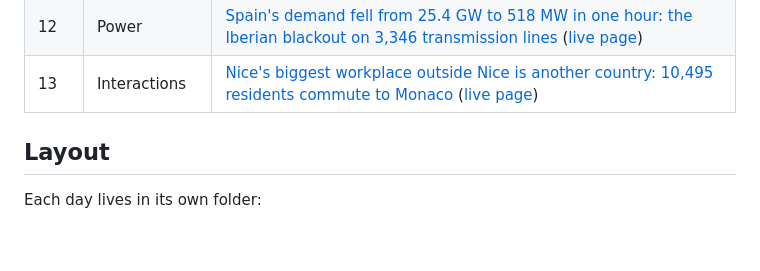
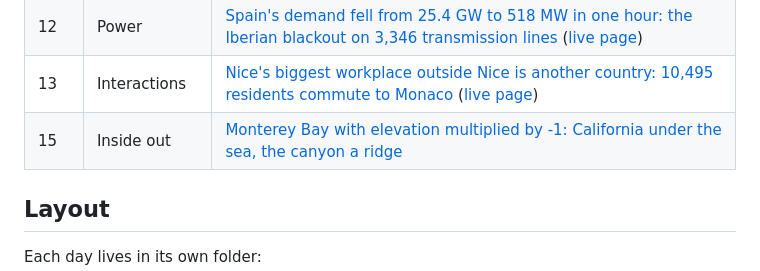
Before and after one commit to abenrob/30daymap2026, a Markdown page: README.md, the part around the change. GitHub-like rendering; blank space fills up the shorter version.

Commit message:
day 15: inside out

```diff
--- a/README.md
+++ b/README.md
@@ -25,6 +25,7 @@ In day order. A row is added when the day is published.
 | 11 | Senses: Sound | [About 20 people at the Vogue, 30,000 at Magnuson Park: Seattle's grunge years, mapped show by show](day-11-senses-sound/) ([story map](https://abenrob.github.io/30daymap2026/day-11-senses-sound/)) |
 | 12 | Power | [Spain's demand fell from 25.4 GW to 518 MW in one hour: the Iberian blackout on 3,346 transmission lines](day-12-power/) ([live page](https://abenrob.github.io/30daymap2026/day-12-power/)) |
 | 13 | Interactions | [Nice's biggest workplace outside Nice is another country: 10,495 residents commute to Monaco](day-13-interactions/) ([live page](https://abenrob.github.io/30daymap2026/day-13-interactions/)) |
+| 15 | Inside out | [Monterey Bay with elevation multiplied by -1: California under the sea, the canyon a ridge](day-15-inside-out/) |
 
 ## Layout
 
```
Also changed, not shown: day-15-inside-out/README.md (added, +48 -0 lines), day-15-inside-out/images/preview.png (added), 7 other files.
